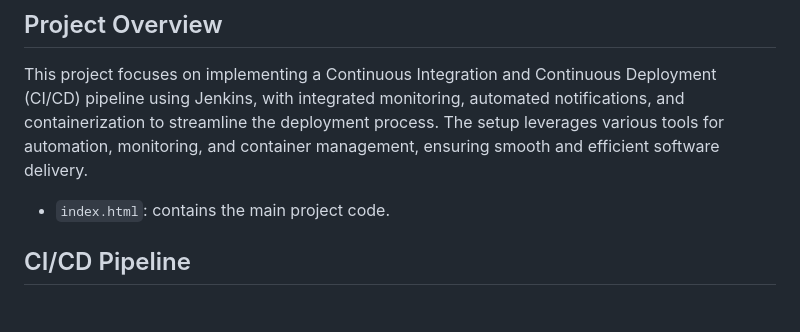
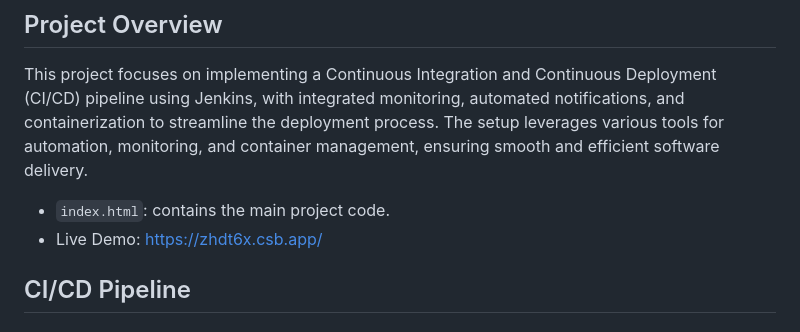
Before and after one commit to yusef-okasha97/Automated-Deployment-Nginx, a Markdown page: README.md, the part around the change. Drawn GitHub-style.

```diff
--- a/README.md
+++ b/README.md
@@ -17,6 +17,8 @@
 This project focuses on implementing a Continuous Integration and Continuous Deployment (CI/CD) pipeline using Jenkins, with integrated monitoring, automated notifications, and containerization to streamline the deployment process. The setup leverages various tools for automation, monitoring, and container management, ensuring smooth and efficient software delivery.
 
 - `index.html`: contains the main project code.
+-    Live Demo: https://zhdt6x.csb.app/
+
 
 
 ## CI/CD Pipeline
```
